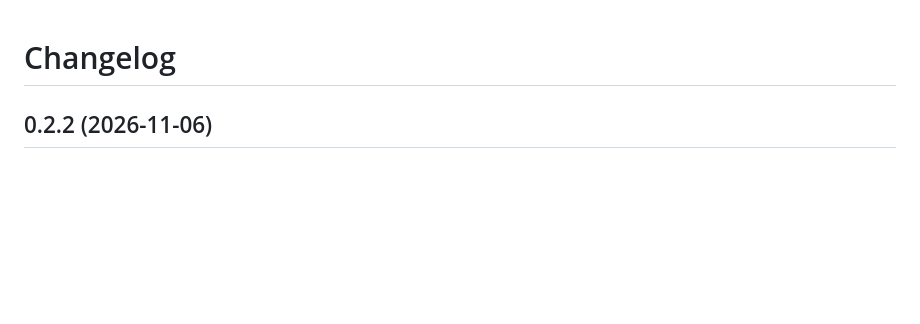
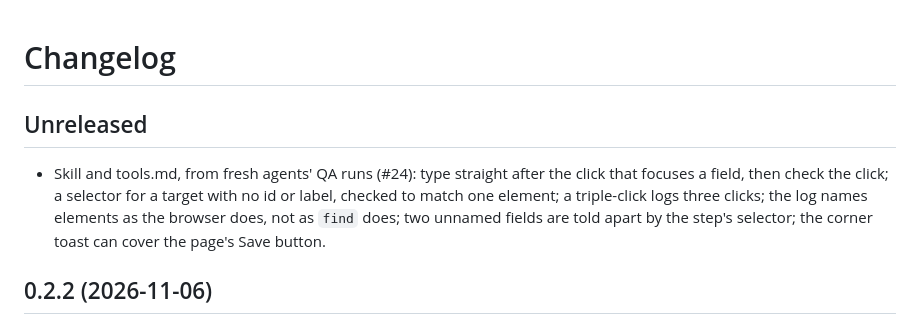
Before and after one commit to ahmadrazainbox/over-the-shoulder, a Markdown page: CHANGELOG.md, the part around the change. GitHub-like rendering; blank space fills up the shorter version.

Commit message:
Skill: notes from fresh agents' QA runs
Type straight after the click that focuses a field, then check the
click; a structural selector for a target with no id or label, checked
to match one element; a triple-click logs three clicks (and replaces a
one-line field's value; in a text area, select all instead); the log
names elements as the browser does, not as `find` does; two fields with
no label or placeholder are told apart by the step's selector; the
corner toast lets clicks through but hides the page's Save button there
from view. Fixes #24.

Co-Authored-By: Claude Opus 5.5 <noreply@anthropic.com>

```diff
--- a/CHANGELOG.md
+++ b/CHANGELOG.md
@@ -1,4 +1,11 @@
 # Changelog
+
+## Unreleased
+
+- Skill and tools.md, from fresh agents' QA runs (#24): type straight after the click that focuses a
+  field, then check the click; a selector for a target with no id or label, checked to match one element;
+  a triple-click logs three clicks; the log names elements as the browser does, not as `find` does; two
+  unnamed fields are told apart by the step's selector; the corner toast can cover the page's Save button.
 
 ## 0.2.2 (2026-11-06)
 
```
Also changed, not shown: 2 other files.
